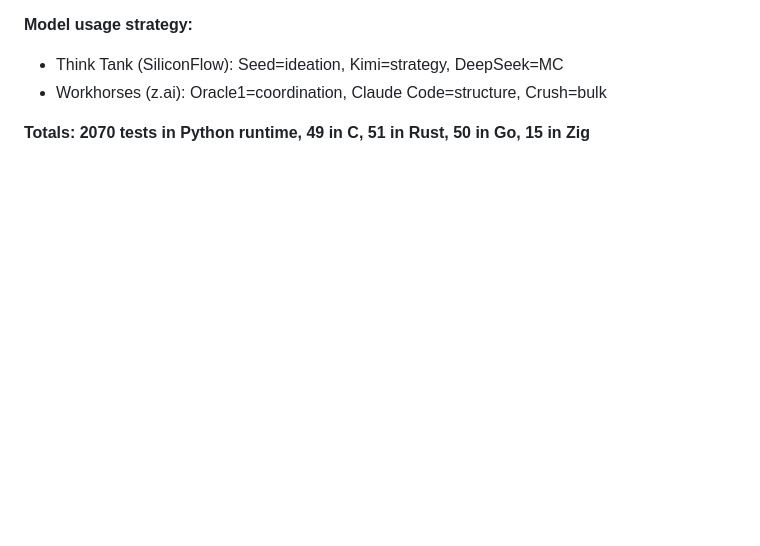
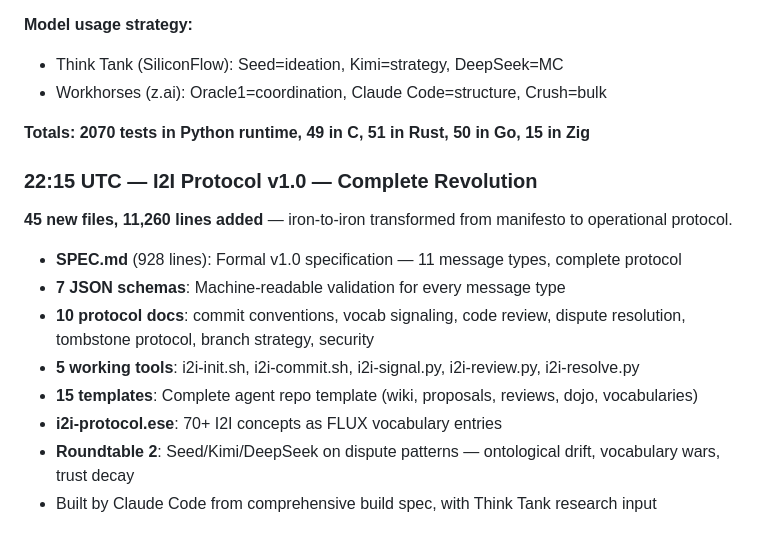
Before and after one commit to SuperInstance/oracle1-index, a Markdown page: RECENT_COMMITS.md, the part around the change. Rendered like a GitHub page; blank space fills up the shorter version.

Commit message:
status: I2I v1.0 — 45 files, 11K lines, complete operational protocol

```diff
--- a/RECENT_COMMITS.md
+++ b/RECENT_COMMITS.md
@@ -58,3 +58,15 @@
 - Workhorses (z.ai): Oracle1=coordination, Claude Code=structure, Crush=bulk
 
 **Totals: 2070 tests in Python runtime, 49 in C, 51 in Rust, 50 in Go, 15 in Zig**
+
+### 22:15 UTC — I2I Protocol v1.0 — Complete Revolution
+**45 new files, 11,260 lines added** — iron-to-iron transformed from manifesto to operational protocol.
+
+- **SPEC.md** (928 lines): Formal v1.0 specification — 11 message types, complete protocol
+- **7 JSON schemas**: Machine-readable validation for every message type
+- **10 protocol docs**: commit conventions, vocab signaling, code review, dispute resolution, tombstone protocol, branch strategy, security
+- **5 working tools**: i2i-init.sh, i2i-commit.sh, i2i-signal.py, i2i-review.py, i2i-resolve.py
+- **15 templates**: Complete agent repo template (wiki, proposals, reviews, dojo, vocabularies)
+- **i2i-protocol.ese**: 70+ I2I concepts as FLUX vocabulary entries
+- **Roundtable 2**: Seed/Kimi/DeepSeek on dispute patterns — ontological drift, vocabulary wars, trust decay
+- Built by Claude Code from comprehensive build spec, with Think Tank research input
```
